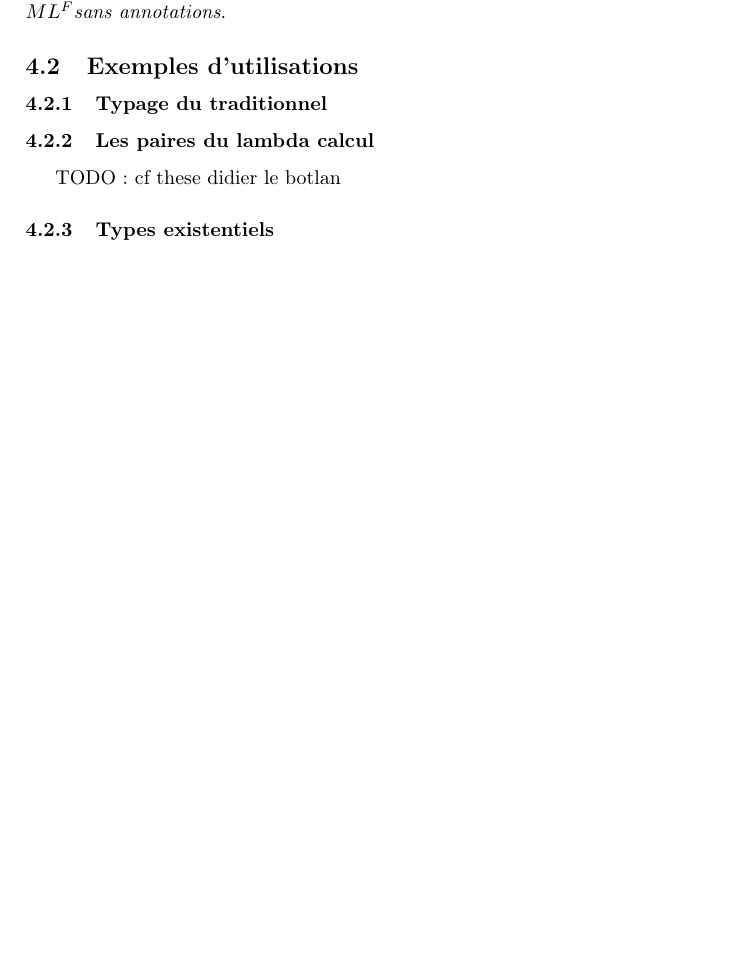
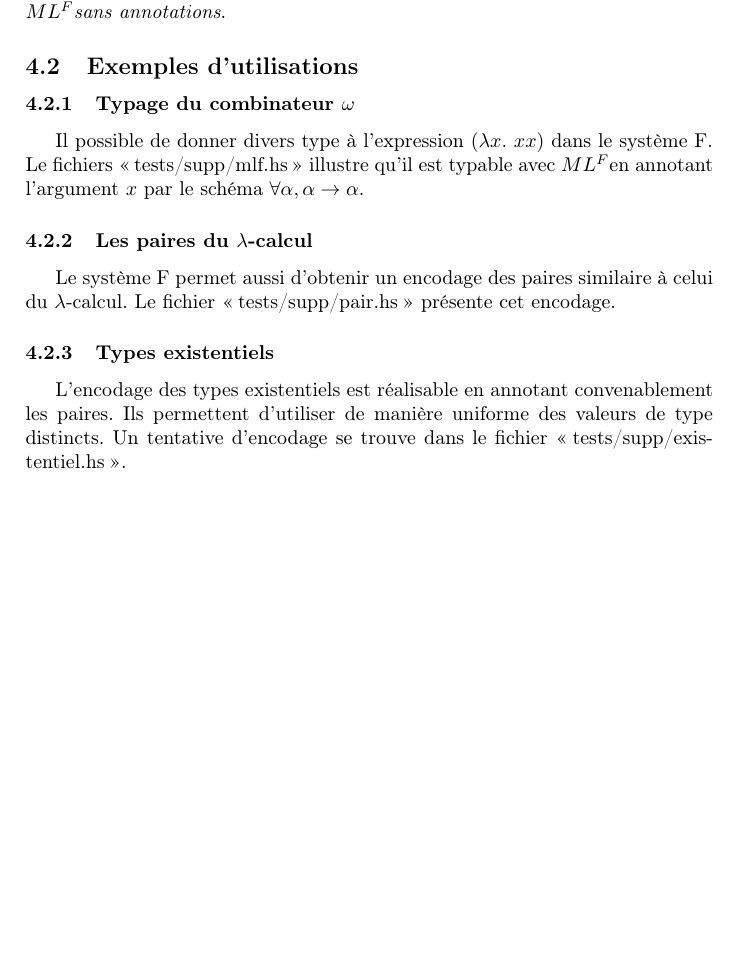
Before and after one commit to theolaurent/mini-haskell, a LaTeX document (rapport/rapport.tex): part of page 3 of 3, cut so that both start at the same text, the shorter picture padded with empty space. Compiled offline with pdfLaTeX.

Commit message:
Explain examples

```diff
--- a/rapport/rapport.tex
+++ b/rapport/rapport.tex
@@ -123,11 +123,14 @@ dans \mlf \emph{sans annotations}.
 
 \subsection{Exemples d'utilisations}
 
-\subsubsection{Typage du traditionnel}
+\subsubsection{Typage du combinateur $\omega$}
+Il possible de donner divers type à l'expression $(\lambda x.\ x x)$ dans le système F. Le fichiers \og tests/supp/mlf.hs \fg{} illustre qu'il est typable avec \mlf en annotant l'argument $x$ par le schéma $\forall \alpha, \alpha \rightarrow \alpha$.
 
-\subsubsection{Les paires du lambda calcul}
-TODO : cf these didier le botlan
+
+\subsubsection{Les paires du $\lambda$-calcul}
+Le système F permet aussi d'obtenir un encodage des paires similaire à celui du $\lambda$-calcul. Le fichier \og tests/supp/pair.hs \fg{} présente cet encodage.
 
 \subsubsection{Types existentiels}
+L'encodage des types existentiels est réalisable en annotant convenablement les paires. Ils permettent d'utiliser de manière uniforme des valeurs de type distincts. Un tentative d'encodage se trouve dans le fichier \og tests/supp/existentiel.hs \fg.
 
 \end{document}
```
